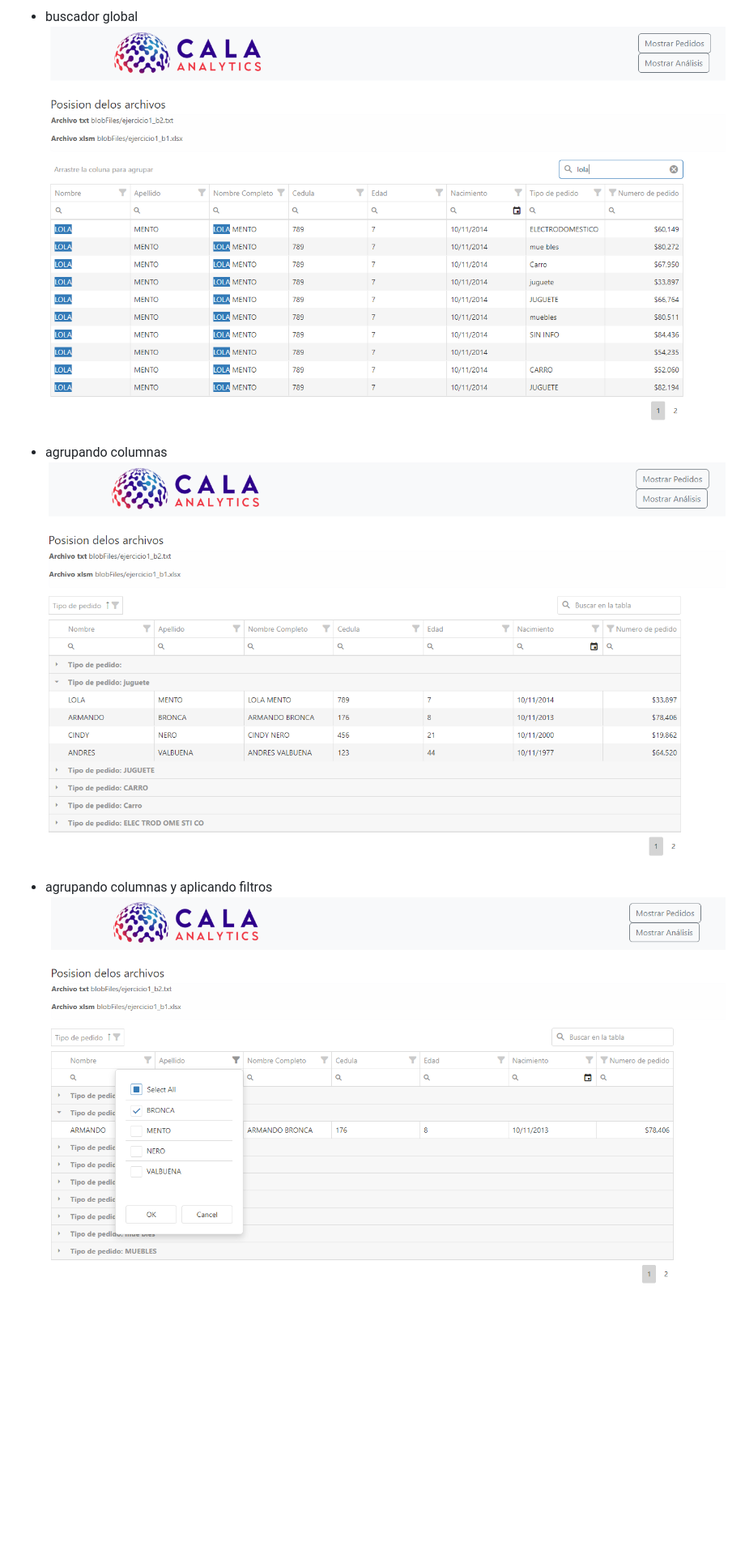
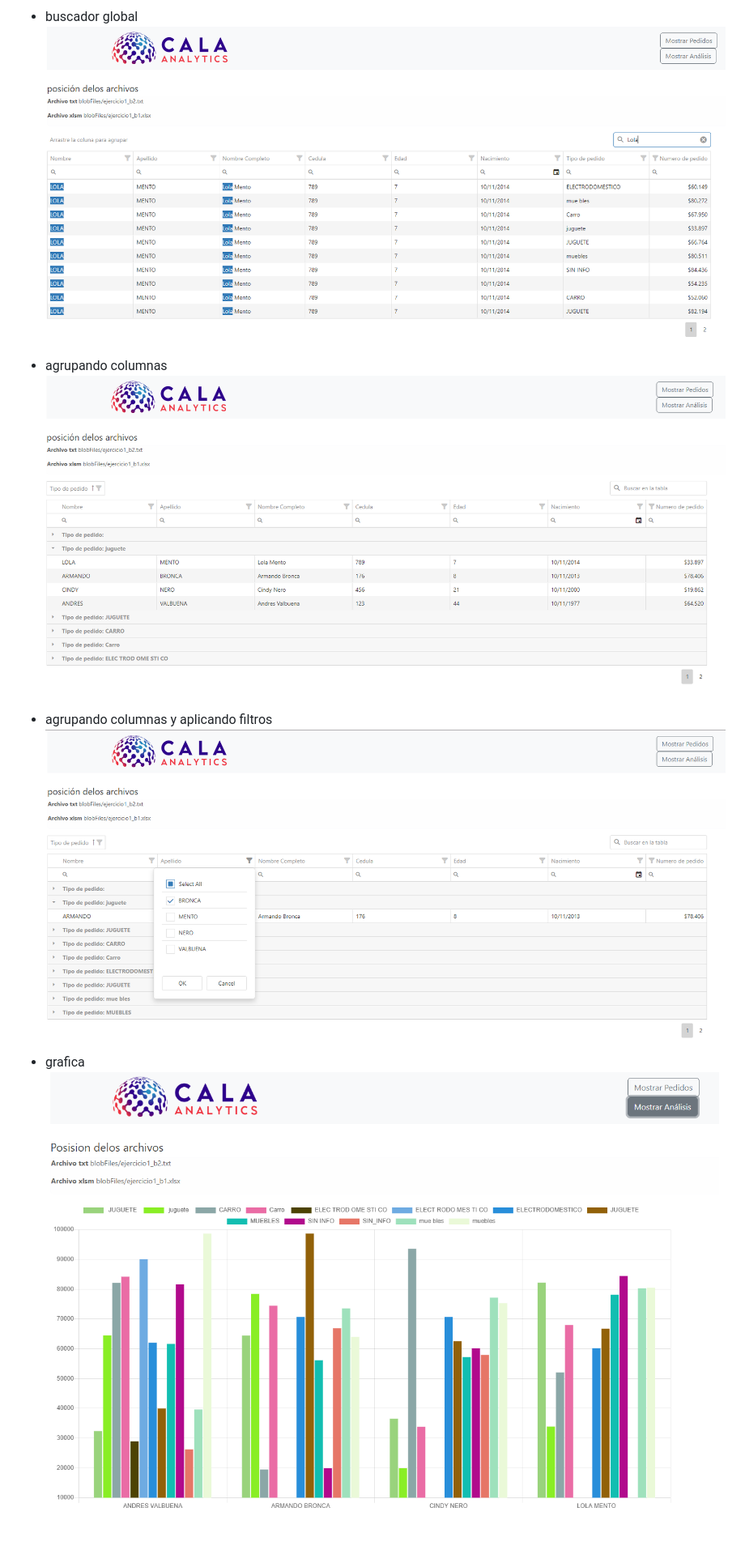
Before and after one commit to anjamago/CalaAnalytics, a Markdown page: README.md, the part around the change. Shown at 81% size. Drawn GitHub-style; pictures changed too: imgs/f2.PNG, imgs/g1.PNG, imgs/g2.PNG; blank space fills up the shorter version.

```diff
--- a/README.md
+++ b/README.md
@@ -89,3 +89,5 @@ web inicial
   ![alt text](./imgs/g1.PNG)
 - agrupando columnas y aplicando filtros
   ![alt text](./imgs/g2.PNG)
+- grafica
+  ![alt text](./imgs/analitic.PNG)
```
Also changed, not shown: imgs/1.PNG, imgs/2.PNG, imgs/f1.PNG, 4 other files.
